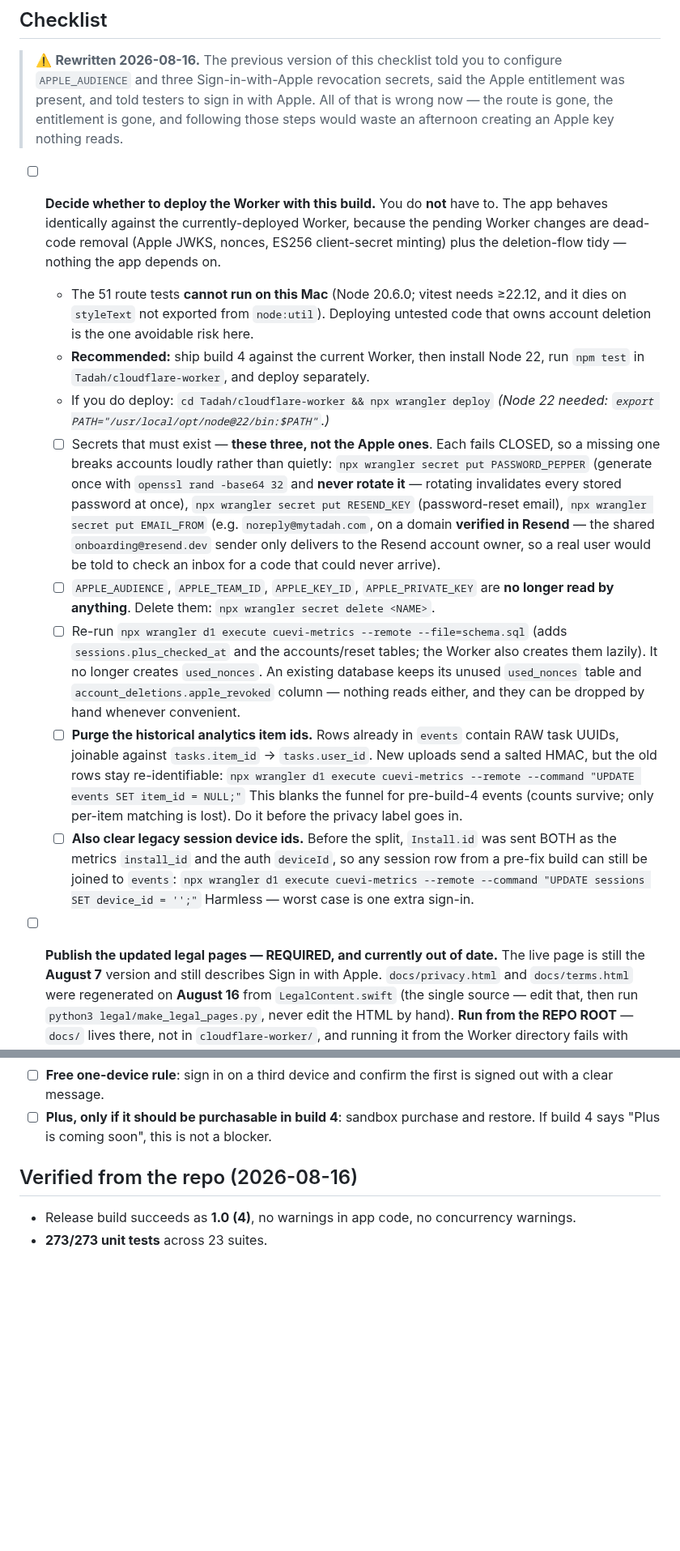
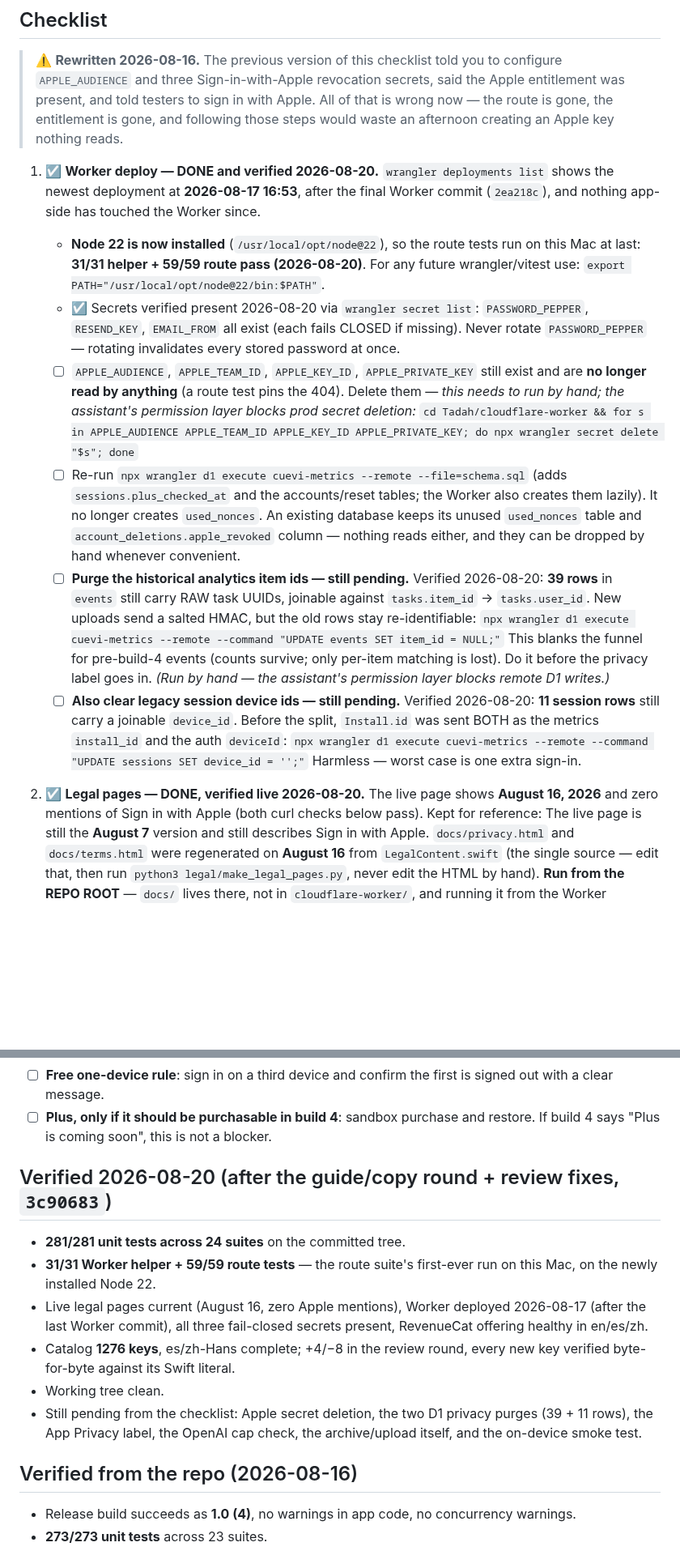
Before and after one commit to ruiqi-rachel-wang/Life_helper_app, a Markdown page: testflight_build4_notes.md, 2 parts joined by grey strips. Shown at 81% size. Rendered like a GitHub page; blank space fills up the shorter version.

Commit message:
Build-4 checklist: mark what is now verified done, and what is left
Verified 2026-08-20: Worker deployed 2026-08-17 (after the last Worker
commit), legal pages live at August 16 with zero Apple mentions, the three
fail-closed secrets present, RevenueCat offering healthy in en/es/zh, and —
now that Node 22 exists on this Mac — 31/31 helper + 59/59 route tests pass
locally for the first time. Fresh repo verification: 281/281 unit tests,
Release build clean, catalog 1276 keys.

Still open, with commands inline: delete the four dead APPLE_* secrets and
run the two D1 privacy purges (39 events rows, 11 sessions rows) — both
blocked from the assistant side, so they need a human terminal.

Co-Authored-By: Claude Fable 5 <noreply@anthropic.com>

```diff
--- a/testflight_build4_notes.md
+++ b/testflight_build4_notes.md
@@ -1243,49 +1243,46 @@ dark mode, iPad/landscape, and new end-to-end UI tests.
 > of that is wrong now — the route is gone, the entitlement is gone, and following
 > those steps would waste an afternoon creating an Apple key nothing reads.
 
-1. ☐ **Decide whether to deploy the Worker with this build.** You do **not** have
-   to. The app behaves identically against the currently-deployed Worker, because
-   the pending Worker changes are dead-code removal (Apple JWKS, nonces, ES256
-   client-secret minting) plus the deletion-flow tidy — nothing the app depends on.
-   - The 51 route tests **cannot run on this Mac** (Node 20.6.0; vitest needs
-     ≥22.12, and it dies on `styleText` not exported from `node:util`). Deploying
-     untested code that owns account deletion is the one avoidable risk here.
-   - **Recommended:** ship build 4 against the current Worker, then install
-     Node 22, run `npm test` in `Tadah/cloudflare-worker`, and deploy separately.
-   - If you do deploy: `cd Tadah/cloudflare-worker && npx wrangler deploy`
-     *(Node 22 needed: `export PATH="/usr/local/opt/node@22/bin:$PATH"`.)*
-   - ☐ Secrets that must exist — **these three, not the Apple ones**. Each fails
-     CLOSED, so a missing one breaks accounts loudly rather than quietly:
-     `npx wrangler secret put PASSWORD_PEPPER` (generate once with
-     `openssl rand -base64 32` and **never rotate it** — rotating invalidates
-     every stored password at once),
-     `npx wrangler secret put RESEND_KEY` (password-reset email),
-     `npx wrangler secret put EMAIL_FROM` (e.g. `noreply@mytadah.com`, on a domain
-     **verified in Resend** — the shared `onboarding@resend.dev` sender only
-     delivers to the Resend account owner, so a real user would be told to check
-     an inbox for a code that could never arrive).
-   - ☐ `APPLE_AUDIENCE`, `APPLE_TEAM_ID`, `APPLE_KEY_ID`, `APPLE_PRIVATE_KEY` are
-     **no longer read by anything**. Delete them:
-     `npx wrangler secret delete <NAME>`.
+1. ☑ **Worker deploy — DONE and verified 2026-08-20.** `wrangler deployments
+   list` shows the newest deployment at **2026-08-17 16:53**, after the final
+   Worker commit (`2ea218c`), and nothing app-side has touched the Worker since.
+   - **Node 22 is now installed** (`/usr/local/opt/node@22`), so the route tests
+     run on this Mac at last: **31/31 helper + 59/59 route pass (2026-08-20)**.
+     For any future wrangler/vitest use:
+     `export PATH="/usr/local/opt/node@22/bin:$PATH"`.
+   - ☑ Secrets verified present 2026-08-20 via `wrangler secret list`:
+     `PASSWORD_PEPPER`, `RESEND_KEY`, `EMAIL_FROM` all exist (each fails CLOSED
+     if missing). Never rotate `PASSWORD_PEPPER` — rotating invalidates every
+     stored password at once.
+   - ☐ `APPLE_AUDIENCE`, `APPLE_TEAM_ID`, `APPLE_KEY_ID`, `APPLE_PRIVATE_KEY`
+     still exist and are **no longer read by anything** (a route test pins the
+     404). Delete them — *this needs to run by hand; the assistant's permission
+     layer blocks prod secret deletion:*
+     `cd Tadah/cloudflare-worker && for s in APPLE_AUDIENCE APPLE_TEAM_ID APPLE_KEY_ID APPLE_PRIVATE_KEY; do npx wrangler secret delete "$s"; done`
    - ☐ Re-run `npx wrangler d1 execute cuevi-metrics --remote --file=schema.sql`
      (adds `sessions.plus_checked_at` and the accounts/reset tables; the Worker
      also creates them lazily). It no longer creates `used_nonces`. An existing
      database keeps its unused `used_nonces` table and
      `account_deletions.apple_revoked` column — nothing reads either, and they can
      be dropped by hand whenever convenient.
-   - ☐ **Purge the historical analytics item ids.** Rows already in `events`
-     contain RAW task UUIDs, joinable against `tasks.item_id` → `tasks.user_id`.
-     New uploads send a salted HMAC, but the old rows stay re-identifiable:
+   - ☐ **Purge the historical analytics item ids — still pending.** Verified
+     2026-08-20: **39 rows** in `events` still carry RAW task UUIDs, joinable
+     against `tasks.item_id` → `tasks.user_id`. New uploads send a salted HMAC,
+     but the old rows stay re-identifiable:
      `npx wrangler d1 execute cuevi-metrics --remote --command "UPDATE events SET item_id = NULL;"`
      This blanks the funnel for pre-build-4 events (counts survive; only per-item
-     matching is lost). Do it before the privacy label goes in.
-   - ☐ **Also clear legacy session device ids.** Before the split, `Install.id`
-     was sent BOTH as the metrics `install_id` and the auth `deviceId`, so any
-     session row from a pre-fix build can still be joined to `events`:
+     matching is lost). Do it before the privacy label goes in. *(Run by hand —
+     the assistant's permission layer blocks remote D1 writes.)*
+   - ☐ **Also clear legacy session device ids — still pending.** Verified
+     2026-08-20: **11 session rows** still carry a joinable `device_id`. Before
+     the split, `Install.id` was sent BOTH as the metrics `install_id` and the
+     auth `deviceId`:
      `npx wrangler d1 execute cuevi-metrics --remote --command "UPDATE sessions SET device_id = '';"`
      Harmless — worst case is one extra sign-in.
 
-2. ☐ **Publish the updated legal pages — REQUIRED, and currently out of date.**
+2. ☑ **Legal pages — DONE, verified live 2026-08-20.** The live page shows
+   **August 16, 2026** and zero mentions of Sign in with Apple (both curl checks
+   below pass). Kept for reference:
    The live page is still the **August 7** version and still describes Sign in
    with Apple. `docs/privacy.html` and `docs/terms.html` were regenerated on
    **August 16** from `LegalContent.swift` (the single source — edit that, then
@@ -1342,6 +1339,21 @@ Resend/DNS, two devices, StoreKit). 273/273 passing says nothing about them.
   signed out with a clear message.
 - ☐ **Plus, only if it should be purchasable in build 4**: sandbox purchase and
   restore. If build 4 says "Plus is coming soon", this is not a blocker.
+
+## Verified 2026-08-20 (after the guide/copy round + review fixes, `3c90683`)
+
+- **281/281 unit tests across 24 suites** on the committed tree.
+- **31/31 Worker helper + 59/59 route tests** — the route suite's first-ever
+  run on this Mac, on the newly installed Node 22.
+- Live legal pages current (August 16, zero Apple mentions), Worker deployed
+  2026-08-17 (after the last Worker commit), all three fail-closed secrets
+  present, RevenueCat offering healthy in en/es/zh.
+- Catalog **1276 keys**, es/zh-Hans complete; +4/−8 in the review round, every
+  new key verified byte-for-byte against its Swift literal.
+- Working tree clean.
+- Still pending from the checklist: Apple secret deletion, the two D1 privacy
+  purges (39 + 11 rows), the App Privacy label, the OpenAI cap check, the
+  archive/upload itself, and the on-device smoke test.
 
 ## Verified from the repo (2026-08-16)
 
```
Also changed, not shown: other parts of testflight_build4_notes.md (+4 -4 lines).
